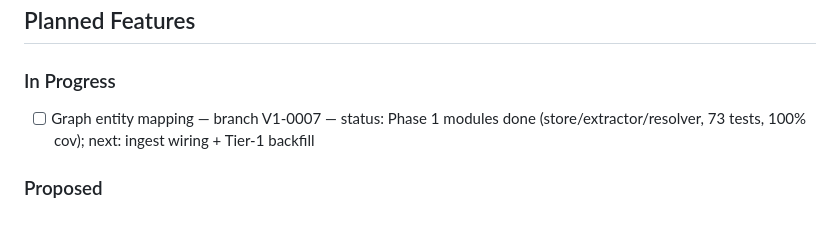
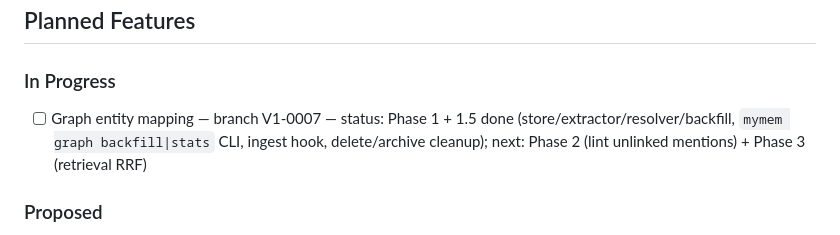
Before and after one commit to prijeshb/Mymem, a Markdown page: PROJECT_CONTEXT.md, the part around one of its changes. Drawn GitHub-style.

```diff
--- a/PROJECT_CONTEXT.md
+++ b/PROJECT_CONTEXT.md
@@ -63,8 +63,9 @@
 ## Planned Features
 
 ### In Progress
-- [ ] Graph entity mapping — branch V1-0007 — status: Phase 1 modules done
-  (store/extractor/resolver, 73 tests, 100% cov); next: ingest wiring + Tier-1 backfill
+- [ ] Graph entity mapping — branch V1-0007 — status: Phase 1 + 1.5 done
+  (store/extractor/resolver/backfill, `mymem graph backfill|stats` CLI, ingest hook,
+  delete/archive cleanup); next: Phase 2 (lint unlinked mentions) + Phase 3 (retrieval RRF)
 
 ### Proposed
 - [x] Graph entity mapping Phase 1 core — PRD: docs/PRD/graph-entity-mapping.md
```
Also changed, not shown: other parts of PROJECT_CONTEXT.md (+1 -1 lines), docs/CODEMAP.md (+3 -0 lines).
